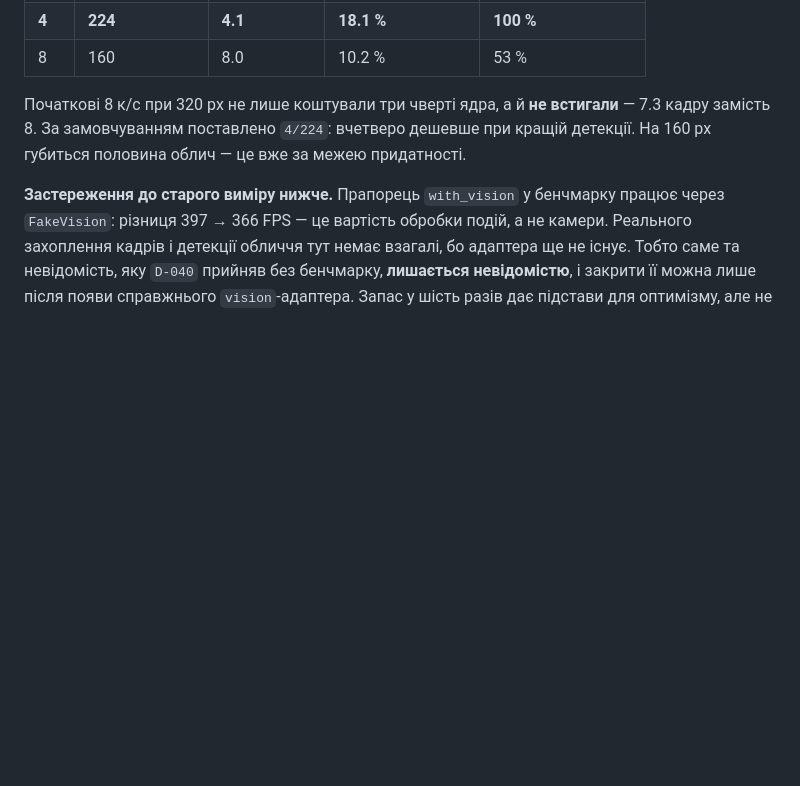
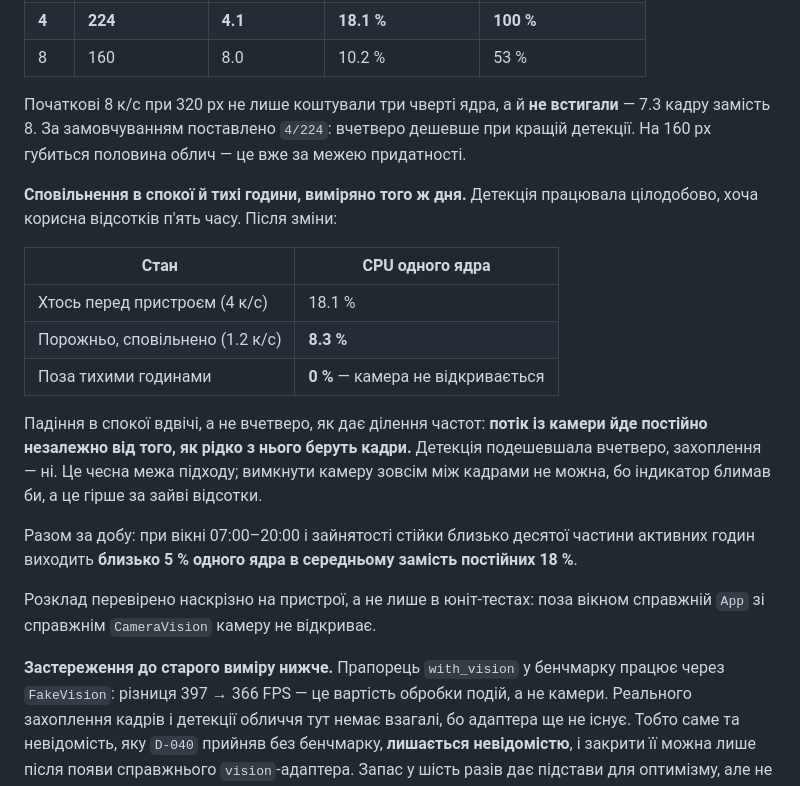
Before and after one commit to itroboticsmanager-rgb/itr-robi, a Markdown page: docs/provisioning.md, the part around the change. GitHub-like rendering; blank space fills up the shorter version.

Commit message:
Зафіксувати виміряний ефект від сповільнення і тихих годин
18.1% під людиною, 8.3% у спокої, 0% поза вікном. За добу виходить
близько 5% одного ядра замість постійних 18%.

Падіння в спокої вдвічі, а не вчетверо, як обіцяло ділення частот:
потік із камери йде постійно незалежно від того, як рідко з нього
беруть кадри. Детекція подешевшала вчетверо, захоплення - ні. Вимикати
камеру між кадрами не варто: індикатор блимав би, а це гірше за зайві
відсотки.

Розклад перевірено наскрізно на пристрої: поза вікном справжній App зі
справжнім CameraVision камеру не відкриває.

Co-Authored-By: Claude Opus 5 <noreply@anthropic.com>

```diff
--- a/docs/provisioning.md
+++ b/docs/provisioning.md
@@ -355,6 +355,20 @@ Python 3.12.10, pygame-ce 2.5.8 (SDL 2.32.10), headless, 1920×1280, по 8 с
 
 Початкові 8 к/с при 320 px не лише коштували три чверті ядра, а й **не встигали** — 7.3 кадру замість 8. За замовчуванням поставлено `4/224`: вчетверо дешевше при кращій детекції. На 160 px губиться половина облич — це вже за межею придатності.
 
+**Сповільнення в спокої й тихі години, виміряно того ж дня.** Детекція працювала цілодобово, хоча корисна відсотків п'ять часу. Після зміни:
+
+| Стан | CPU одного ядра |
+|---|---|
+| Хтось перед пристроєм (4 к/с) | 18.1 % |
+| Порожньо, сповільнено (1.2 к/с) | **8.3 %** |
+| Поза тихими годинами | **0 %** — камера не відкривається |
+
+Падіння в спокої вдвічі, а не вчетверо, як дає ділення частот: **потік із камери йде постійно незалежно від того, як рідко з нього беруть кадри.** Детекція подешевшала вчетверо, захоплення — ні. Це чесна межа підходу; вимкнути камеру зовсім між кадрами не можна, бо індикатор блимав би, а це гірше за зайві відсотки.
+
+Разом за добу: при вікні 07:00–20:00 і зайнятості стійки близько десятої частини активних годин виходить **близько 5 % одного ядра в середньому замість постійних 18 %**.
+
+Розклад перевірено наскрізно на пристрої, а не лише в юніт-тестах: поза вікном справжній `App` зі справжнім `CameraVision` камеру не відкриває.
+
 **Застереження до старого виміру нижче.** Прапорець `with_vision` у бенчмарку працює через `FakeVision`: різниця 397 → 366 FPS — це вартість обробки подій, а не камери. Реального захоплення кадрів і детекції обличчя тут немає взагалі, бо адаптера ще не існує. Тобто саме та невідомість, яку `D-040` прийняв без бенчмарку, **лишається невідомістю**, і закрити її можна лише після появи справжнього `vision`-адаптера. Запас у шість разів дає підстави для оптимізму, але не є доказом.
 - [x] Перевірити відтворення 1080p H.264 — вхідна умова для `D-048`. **Підтверджено 2026-09-02.**
 
```
